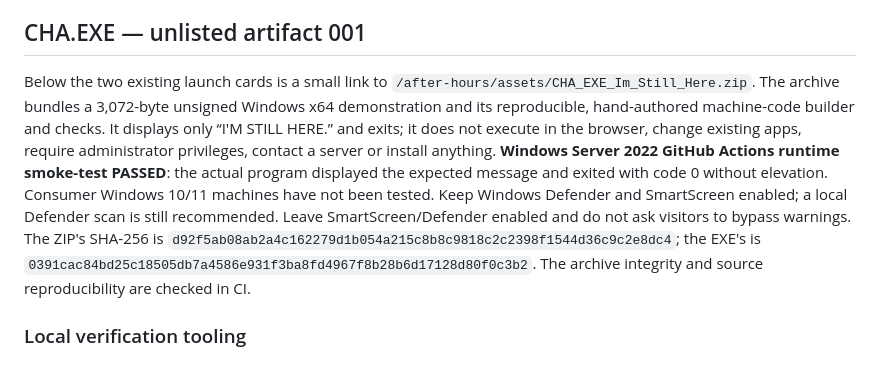
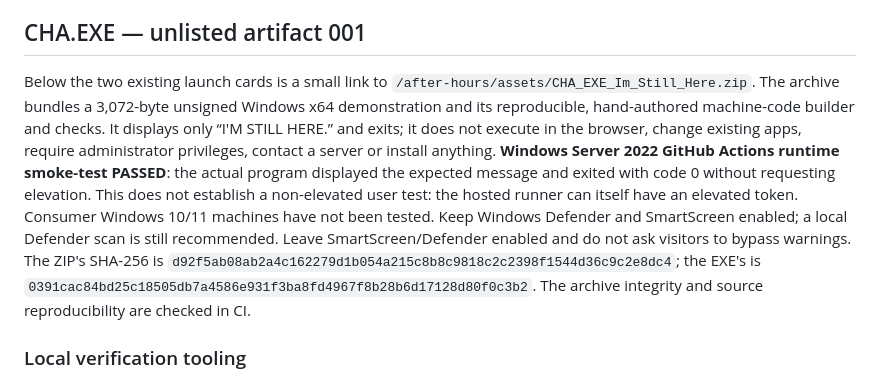
Before and after one commit to tokumaru-labs/tokumaru-labs.github.io, a Markdown page: after-hours/README.md, the part around the change. Rendered like a GitHub page.

Commit message:
docs(cha): record CI evidence and distinguish hosted privilege conditions

```diff
--- a/after-hours/README.md
+++ b/after-hours/README.md
@@ -22,7 +22,7 @@ The default target is Chromium; Safari/iPhone physical-device behavior has not b
 
 ## CHA.EXE — unlisted artifact 001
 
-Below the two existing launch cards is a small link to `/after-hours/assets/CHA_EXE_Im_Still_Here.zip`. The archive bundles a 3,072-byte unsigned Windows x64 demonstration and its reproducible, hand-authored machine-code builder and checks. It displays only “I'M STILL HERE.” and exits; it does not execute in the browser, change existing apps, require administrator privileges, contact a server or install anything. **Windows Server 2022 GitHub Actions runtime smoke-test PASSED**: the actual program displayed the expected message and exited with code 0 without elevation. Consumer Windows 10/11 machines have not been tested. Keep Windows Defender and SmartScreen enabled; a local Defender scan is still recommended. Leave SmartScreen/Defender enabled and do not ask visitors to bypass warnings. The ZIP's SHA-256 is `d92f5ab08ab2a4c162279d1b054a215c8b8c9818c2c2398f1544d36c9c2e8dc4`; the EXE's is `0391cac84bd25c18505db7a4586e931f3ba8fd4967f8b28b6d17128d80f0c3b2`. The archive integrity and source reproducibility are checked in CI.
+Below the two existing launch cards is a small link to `/after-hours/assets/CHA_EXE_Im_Still_Here.zip`. The archive bundles a 3,072-byte unsigned Windows x64 demonstration and its reproducible, hand-authored machine-code builder and checks. It displays only “I'M STILL HERE.” and exits; it does not execute in the browser, change existing apps, require administrator privileges, contact a server or install anything. **Windows Server 2022 GitHub Actions runtime smoke-test PASSED**: the actual program displayed the expected message and exited with code 0 without requesting elevation. This does not establish a non-elevated user test: the hosted runner can itself have an elevated token. Consumer Windows 10/11 machines have not been tested. Keep Windows Defender and SmartScreen enabled; a local Defender scan is still recommended. Leave SmartScreen/Defender enabled and do not ask visitors to bypass warnings. The ZIP's SHA-256 is `d92f5ab08ab2a4c162279d1b054a215c8b8c9818c2c2398f1544d36c9c2e8dc4`; the EXE's is `0391cac84bd25c18505db7a4586e931f3ba8fd4967f8b28b6d17128d80f0c3b2`. The archive integrity and source reproducibility are checked in CI.
 
 ### Local verification tooling
 
```
Also changed, not shown: 1 other file.
